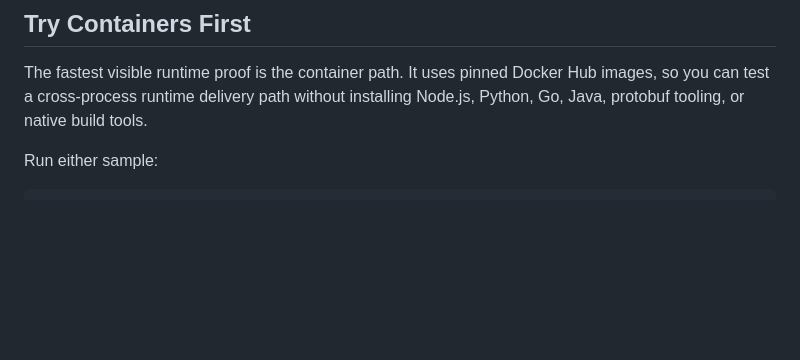
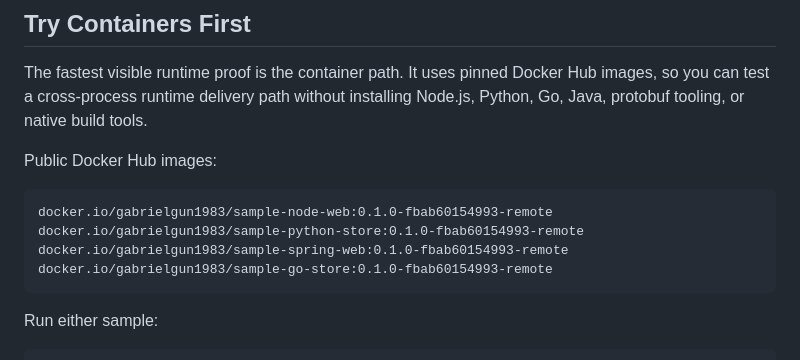
Before and after one commit to phuong-tran/coakka-samples, a Markdown page: README.md, the part around the change. GitHub-like rendering; blank space fills up the shorter version.

Commit message:
List public container images

````diff
--- a/README.md
+++ b/README.md
@@ -14,6 +14,15 @@ Boot and Quarkus adapters.
 The fastest visible runtime proof is the container path. It uses pinned Docker
 Hub images, so you can test a cross-process runtime delivery path without
 installing Node.js, Python, Go, Java, protobuf tooling, or native build tools.
+
+Public Docker Hub images:
+
+```text
+docker.io/gabrielgun1983/sample-node-web:0.1.0-fbab60154993-remote
+docker.io/gabrielgun1983/sample-python-store:0.1.0-fbab60154993-remote
+docker.io/gabrielgun1983/sample-spring-web:0.1.0-fbab60154993-remote
+docker.io/gabrielgun1983/sample-go-store:0.1.0-fbab60154993-remote
+```
 
 Run either sample:
 
````
